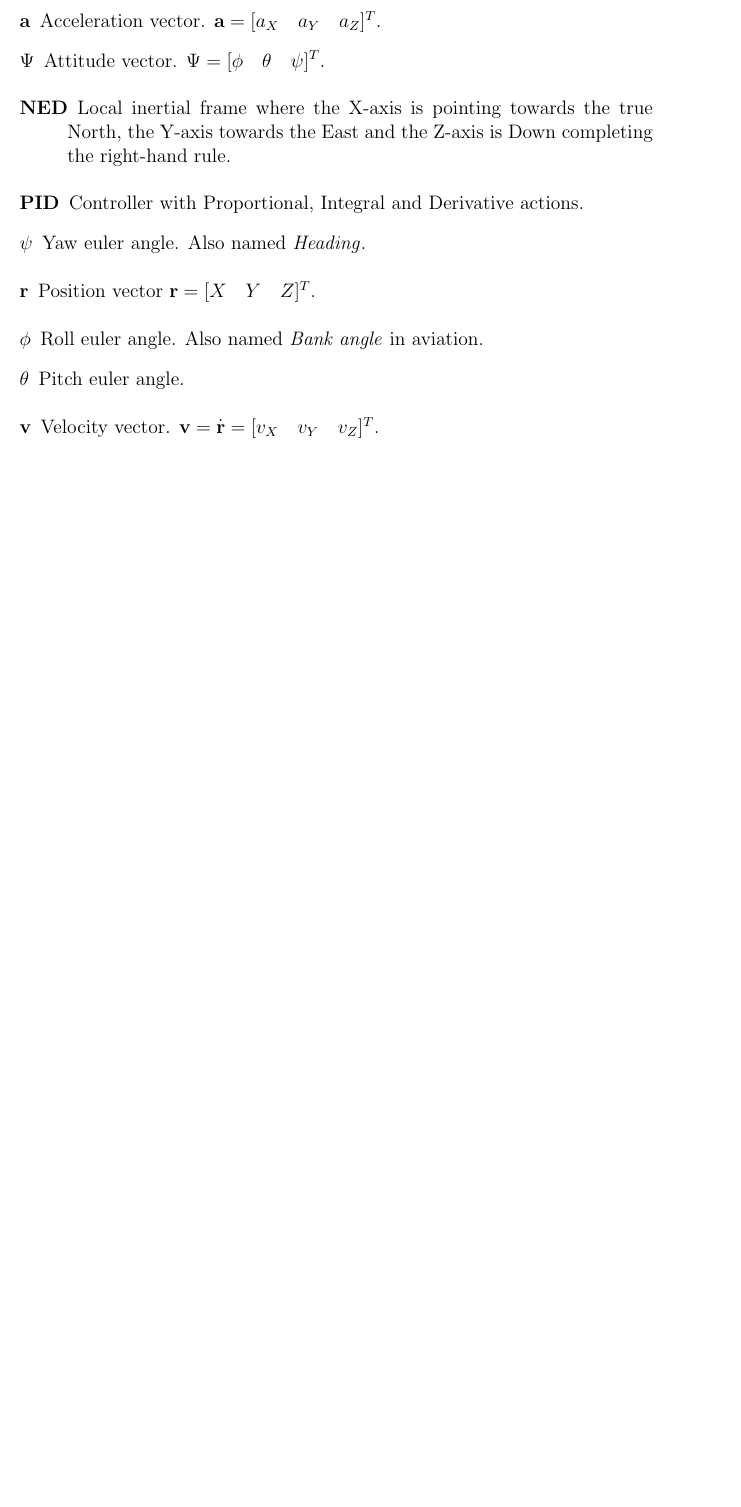
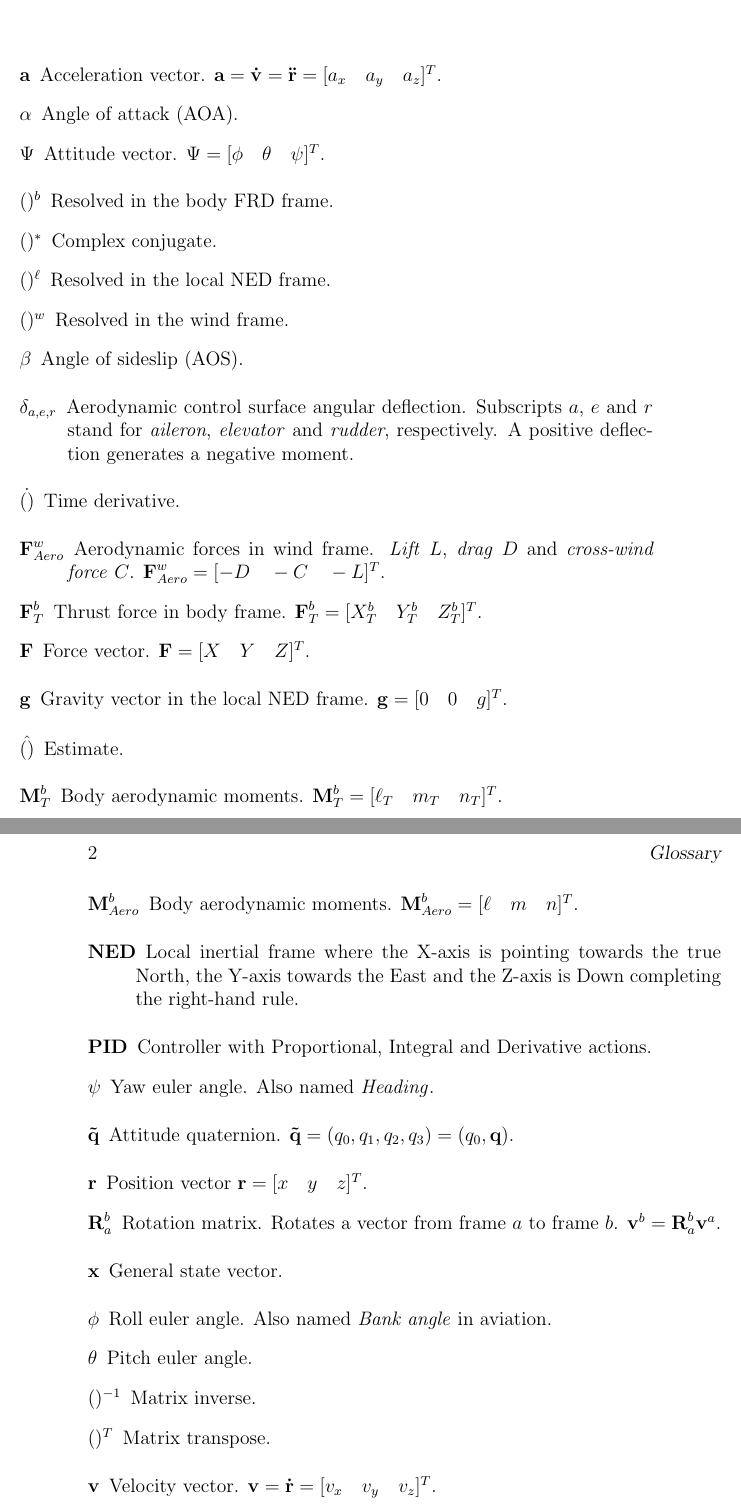
Before and after one commit to bresch/Glossary, a LaTeX book (main.tex, which reads symbols.tex): part of the page before the commit and two parts of pages 1 and 2 of 2 after it, the two joined at a grey line, cut so that both start at the same text, the shorter picture padded with empty space. Compiled offline with pdfLaTeX.

Commit message:
Add symbols and use \bm and \mathrm in equations instead of \textbf

```diff
--- a/main.tex
+++ b/main.tex
@@ -6,7 +6,7 @@
 
 \documentclass[12pt,a4paper]{book}
 
-\usepackage{amsmath}
+\usepackage{bm}
 \usepackage[nonumberlist]{glossaries}
 \makeglossaries
 
--- a/symbols.tex
+++ b/symbols.tex
@@ -26,23 +27,31 @@
 	sort=attitude
 }
 
+% Vectors
 \newglossaryentry{r}
 {
-	name={$\textbf{r}$},
-  	description={Position vector $\textbf{r} = [X \quad Y \quad Z]^{T}$},
+	name={$\bm{\mathrm{r}}$},
+	description={Position vector $\bm{\mathrm{r}} = [x \quad y \quad z]^{T}$},
   	sort=r
 }
 
 \newglossaryentry{v}
 {
-	name={$\textbf{v}$},
-	description={Velocity vector. $\textbf{v} = \dot{\textbf{r}} = [v_X \quad v_Y \quad v_Z]^T$},
+	name={$\bm{\mathrm{v}}$},
+	description={Velocity vector. $\bm{\mathrm{v}} = \bm{\mathrm{\dot{r}}} = [v_x \quad v_y \quad v_z]^T$},
 	sort=v
+}
+
+\newglossaryentry{vb}
+{
+	name={$\bm{\mathrm{v}}^b$},
+	description={Velocity vector in body frame. $\bm{\mathrm{v}}^b = [u \quad v \quad w]^T$},
+	sort=vb
 }
 
 \newglossaryentry{a}
 {
-	name={$\textbf{a}$},
-	description={Acceleration vector. $\textbf{a} = [a_X \quad a_Y \quad a_Z]^T$},
+	name={$\bm{\mathrm{a}}$},
+	description={Acceleration vector. $\bm{\mathrm{a}} = \bm{\mathrm{\dot{v}}} = \bm{\mathrm{\ddot{r}}} = [a_x \quad a_y \quad a_z]^T$},
 	sort=a
 }
@@ -48,0 +66,69 @@
+\newglossaryentry{Maero_b}
+{
+	name={$\bm{\mathrm{M}}_{Aero}^b$},
+	description={Body aerodynamic moments. $\bm{\mathrm{M}}_{Aero}^b = [\ell \quad m \quad n]^T$},
+	sort=Mb
+}
+
+\newglossaryentry{M_Tb}
+{
+	name={$\bm{\mathrm{M}}_T^b$},
+	description={Body aerodynamic moments. $\bm{\mathrm{M}}_T^b = [\ell_T \quad m_T \quad n_T]^T$},
+	sort=Mb
+}
+
+\newglossaryentry{F}
+{
+	name={$\bm{\mathrm{F}}$},
+	description={Force vector. $\bm{\mathrm{F}} = [X \quad Y \quad Z]^T$},
+	sort=F_Tb
+}
+
+\newglossaryentry{F_Aw}
+{
+	name={$\bm{\mathrm{F}}_{Aero}^w$},
+	description={Aerodynamic forces in wind frame. \textit{Lift} $L$, \textit{drag} $D$ and \textit{cross-wind force} $C$. $\bm{\mathrm{F}}_{Aero}^w = [-D \quad -C \quad -L]^T$},
+	sort=F_Tb
+}
+
+\newglossaryentry{F_Tb}
+{
+	name={$\bm{\mathrm{F}}_T^b$},
+	description={Thrust force in body frame. $\bm{\mathrm{F}}_T^b = [X_T^b \quad Y_T^b \quad Z_T^b]^T$},
+	sort=F_Tb
+}
+
+\newglossaryentry{gravity}
+{
+	name={$\bm{\mathrm{g}}$},
+	description={Gravity vector in the local NED frame. $\bm{\mathrm{g}} = [0 \quad 0 \quad g]^T$},
+	sort=gravity
+}
+
+\newglossaryentry{state}
+{
+	name={$\bm{\mathrm{x}}$},
+	description={General state vector},
+	sort=state
+}
+
+\newglossaryentry{quat}
+{
+	name={$\bm{\mathrm{\tilde{q}}}$},
+	description={Attitude quaternion. $\bm{\mathrm{\tilde{q}}} = (q_0, q_1, q_2, q_3) = (q_0, \bm{\mathrm{q}})$},
+	sort=quat
+}
+
+% Matrices
+\newglossaryentry{rot}
+{
+	name={$\bm{\mathrm{R}}_a^b$},
+	description={Rotation matrix. Rotates a vector from frame $a$ to frame $b$. $\bm{\mathrm{v}}^b = \bm{\mathrm{R}}_a^b \bm{\mathrm{v}}^a$},
+	sort=rot
+}
+
+% Scalars
+\newglossaryentry{alpha}
+{
+	name={$\alpha$},
+	description={Angle of attack (AOA)},
@@ -48,0 +141,8 @@
+	description={Angle of sideslip (AOS)},
+	sort=beta
+}
+
+\newglossaryentry{control_surface}
+{
+	name={$\delta_{a,e,r}$},
+	description={Aerodynamic control surface angular deflection. Subscripts $a$, $e$ and $r$ stand for \textit{aileron}, \textit{elevator} and \textit{rudder}, respectively. A positive deflection generates a negative moment},
@@ -48,0 +181,22 @@
+\newglossaryentry{b_frame}
+{
+	name={$()^b$},
+	description={Resolved in the body FRD frame},
+	sort=b_frame
+}
+
+\newglossaryentry{l_frame}
+{
+	name={$()^\ell$},
+	description={Resolved in the local NED frame},
+	sort=b_frame
+}
+
+\newglossaryentry{w_frame}
+{
+	name={$()^w$},
+	description={Resolved in the wind frame},
+	sort=b_frame
+}
+
+\newglossaryentry{conj}
```
Also changed, not shown: main.pdf, symbols.tex (52 more changed lines).
